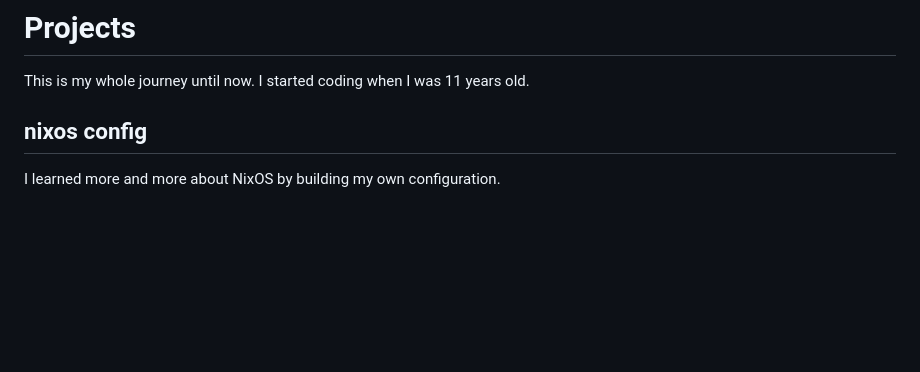
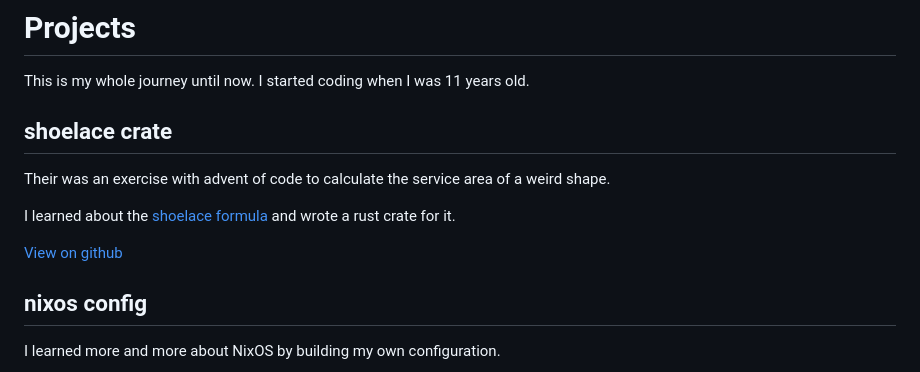
Before and after one commit to SemPruijs/pruijs.net, a Markdown page: site.md, the part around the change. Rendered like a GitHub page; blank space fills up the shorter version.

Commit message:
add shoelace crate

```diff
--- a/site.md
+++ b/site.md
@@ -11,6 +11,14 @@ matrix: @qlp:matrix.org
 # Projects
 
 This is my whole journey until now. I started coding when I was 11 years old.
+
+## shoelace crate
+
+Their was an exercise with advent of code to calculate the service area of a weird shape.
+
+I learned about the [shoelace formula](https://en.wikipedia.org/wiki/Shoelace_formula) and wrote a rust crate for it.
+
+[View on github](https://github.com/sempruijs/shoelace-crate)
 
 ## nixos config
 
```
